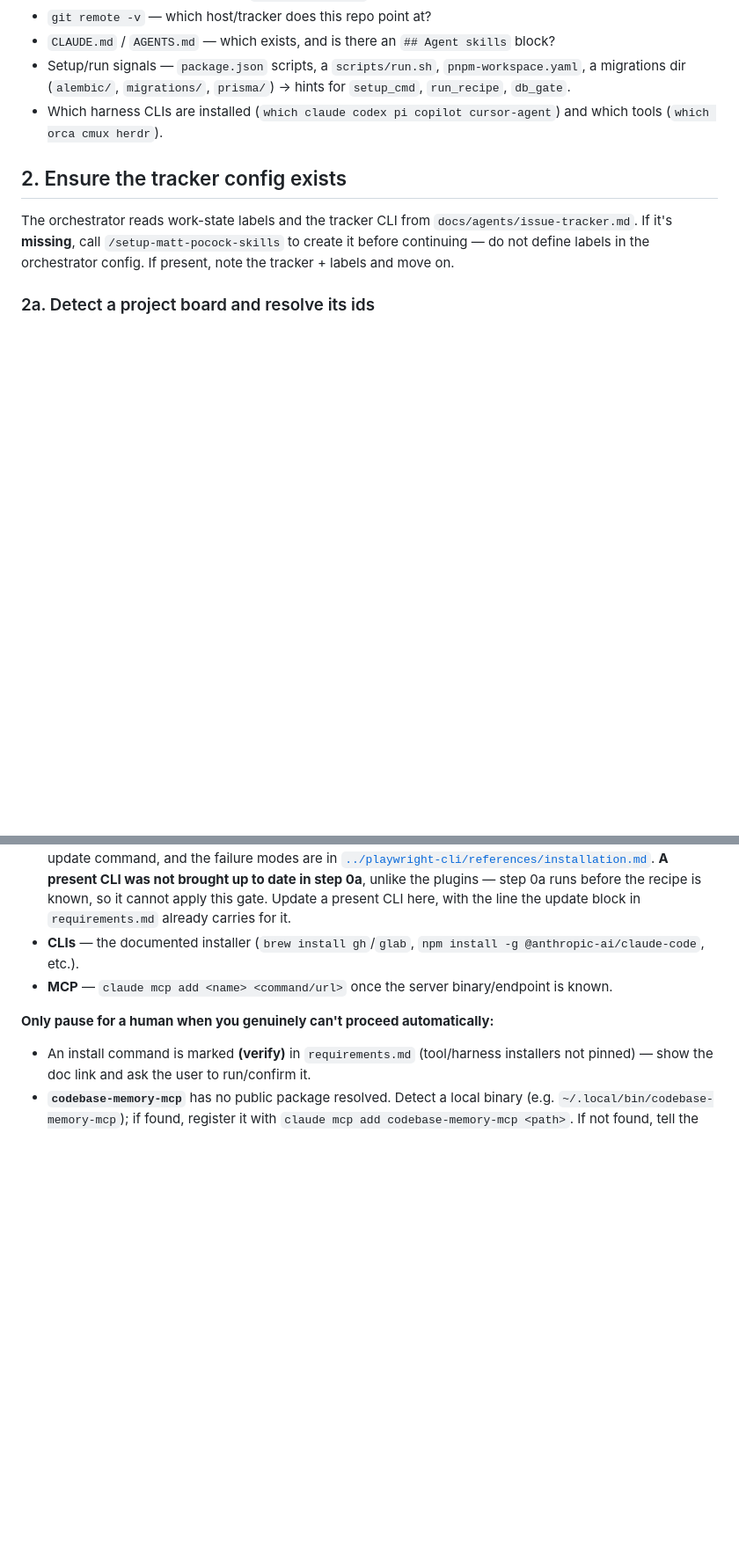
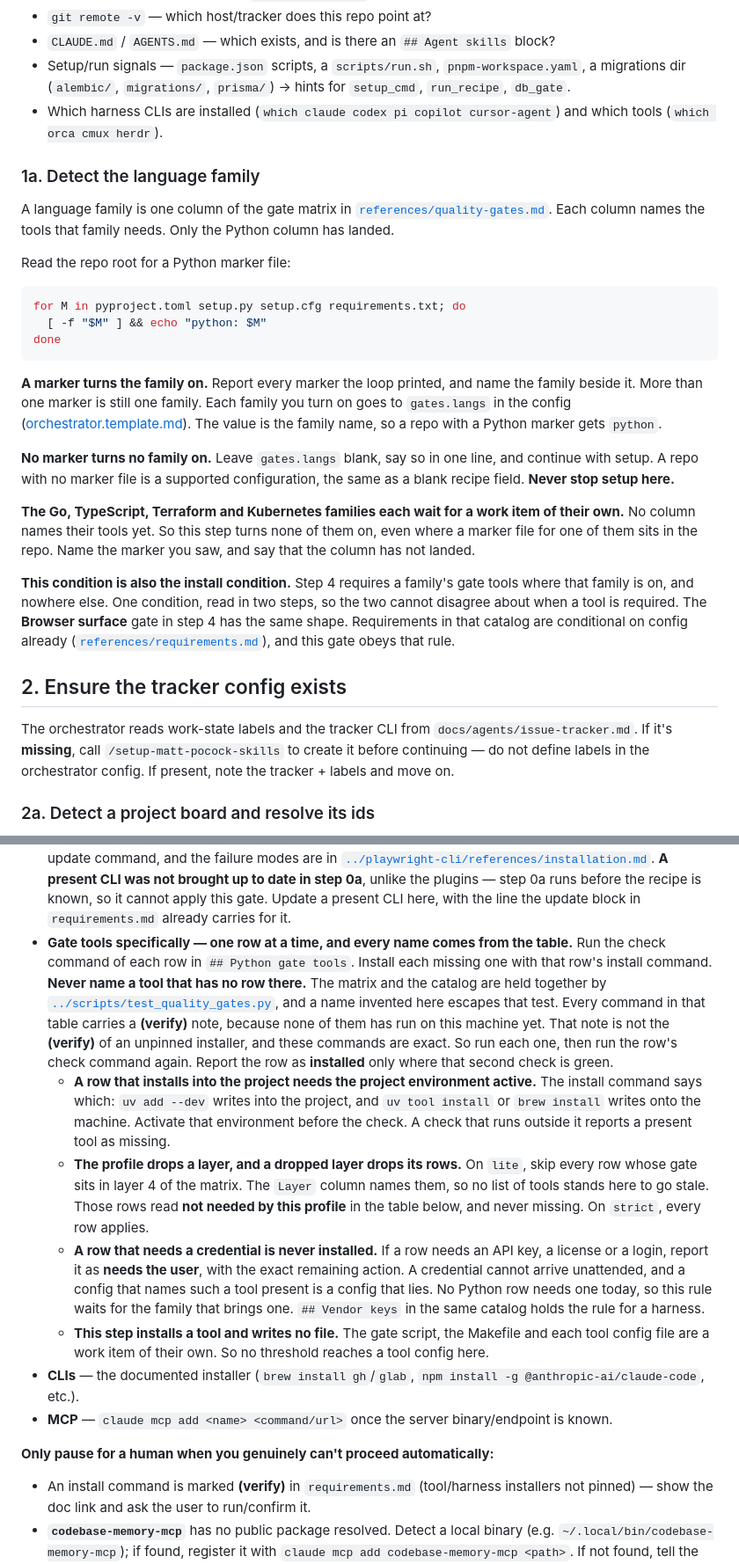
Before and after one commit to wagnersza/orchestrator-skills, a Markdown page: orchestrator-setup/SKILL.md, 2 parts joined by grey strips. Shown at 88% size. Rendered like a GitHub page; blank space fills up the shorter version.

Commit message:
feat: detect the language family and gate its tool install on it
Setup step 1a reads the repo root for a Python marker file and reports which
marker matched. That one condition is also what makes the family's gate tools
required in step 4, so the detection and the install cannot disagree about when
a tool is required. Two conditions that can drift apart is the defect this
closes, and the Browser surface gate in the same step is the shape it mirrors.

A repo with no marker turns no family on. It leaves `gates.langs` blank and
setup continues, the same as a blank recipe field.

Every tool name comes from a row of `## Python gate tools` in requirements.md,
so `scripts/test_quality_gates.py` still holds the matrix and the catalog
together.

Refs #107

````diff
--- a/orchestrator-setup/SKILL.md
+++ b/orchestrator-setup/SKILL.md
@@ -222,6 +222,41 @@ Don't assume — read the repo first:
 - Setup/run signals — `package.json` scripts, a `scripts/run.sh`, `pnpm-workspace.yaml`, a migrations dir (`alembic/`, `migrations/`, `prisma/`) → hints for `setup_cmd`, `run_recipe`, `db_gate`.
 - Which harness CLIs are installed (`which claude codex pi copilot cursor-agent`) and which tools (`which orca cmux herdr`).
 
+### 1a. Detect the language family
+
+A language family is one column of the gate matrix in
+[`references/quality-gates.md`](../orchestrator/references/quality-gates.md). Each column
+names the tools that family needs. Only the Python column has landed.
+
+Read the repo root for a Python marker file:
+
+```bash
+for M in pyproject.toml setup.py setup.cfg requirements.txt; do
+  [ -f "$M" ] && echo "python: $M"
+done
+```
+
+**A marker turns the family on.** Report every marker the loop printed, and name the
+family beside it. More than one marker is still one family. Each family you turn on goes
+to `gates.langs` in the config ([orchestrator.template.md](orchestrator.template.md)). The
+value is the family name, so a repo with a Python marker gets `python`.
+
+**No marker turns no family on.** Leave `gates.langs` blank, say so in one line, and
+continue with setup. A repo with no marker file is a supported configuration, the same as
+a blank recipe field. **Never stop setup here.**
+
+**The Go, TypeScript, Terraform and Kubernetes families each wait for a work item of their
+own.** No column names their tools yet. So this step turns none of them on, even where a
+marker file for one of them sits in the repo. Name the marker you saw, and say that the
+column has not landed.
+
+**This condition is also the install condition.** Step 4 requires a family's gate tools
+where that family is on, and nowhere else. One condition, read in two steps, so the two
+cannot disagree about when a tool is required. The **Browser surface** gate in step 4 has
+the same shape. Requirements in that catalog are conditional on config already
+([`references/requirements.md`](../orchestrator/references/requirements.md)), and this gate
+obeys that rule.
+
 ## 2. Ensure the tracker config exists
 
 The orchestrator reads work-state labels and the tracker CLI from
@@ -397,6 +440,32 @@ by running the command from `requirements.md`:
   step 0a runs before the recipe is known, so it cannot apply this gate. Update a
   present CLI here, with the line the update block in `requirements.md` already
   carries for it.
+- **Gate tools specifically — one row at a time, and every name comes from the table.**
+  Run the check command of each row in `## Python gate tools`. Install each missing one
+  with that row's install command. **Never name a tool that has no row there.** The matrix
+  and the catalog are held together by
+  [`../scripts/test_quality_gates.py`](../scripts/test_quality_gates.py), and a name
+  invented here escapes that test. Every command in that table carries a **(verify)**
+  note, because none of them has run on this machine yet. That note is not the
+  **(verify)** of an unpinned installer, and these commands are exact. So run each one,
+  then run the row's check command again. Report the row as **installed** only where that
+  second check is green.
+  - **A row that installs into the project needs the project environment active.** The
+    install command says which: `uv add --dev` writes into the project, and
+    `uv tool install` or `brew install` writes onto the machine. Activate that environment
+    before the check. A check that runs outside it reports a present tool as missing.
+  - **The profile drops a layer, and a dropped layer drops its rows.** On `lite`, skip
+    every row whose gate sits in layer 4 of the matrix. The `Layer` column names them, so
+    no list of tools stands here to go stale. Those rows read **not needed by this
+    profile** in the table below, and never missing. On `strict`, every row applies.
+  - **A row that needs a credential is never installed.** If a row needs an API key, a
+    license or a login, report it as **needs the user**, with the exact remaining action.
+    A credential cannot arrive unattended, and a config that names such a tool present is
+    a config that lies. No Python row needs one today, so this rule waits for the family
+    that brings one. `## Vendor keys` in the same catalog holds the rule for a harness.
+  - **This step installs a tool and writes no file.** The gate script, the Makefile and
+    each tool config file are a work item of their own. So no threshold reaches a tool
+    config here.
 - **CLIs** — the documented installer (`brew install gh`/`glab`, `npm install -g @anthropic-ai/claude-code`, etc.).
 - **MCP** — `claude mcp add <name> <command/url>` once the server binary/endpoint is known.
 
````
Also changed, not shown: other parts of orchestrator-setup/SKILL.md (+15 -0 lines).
